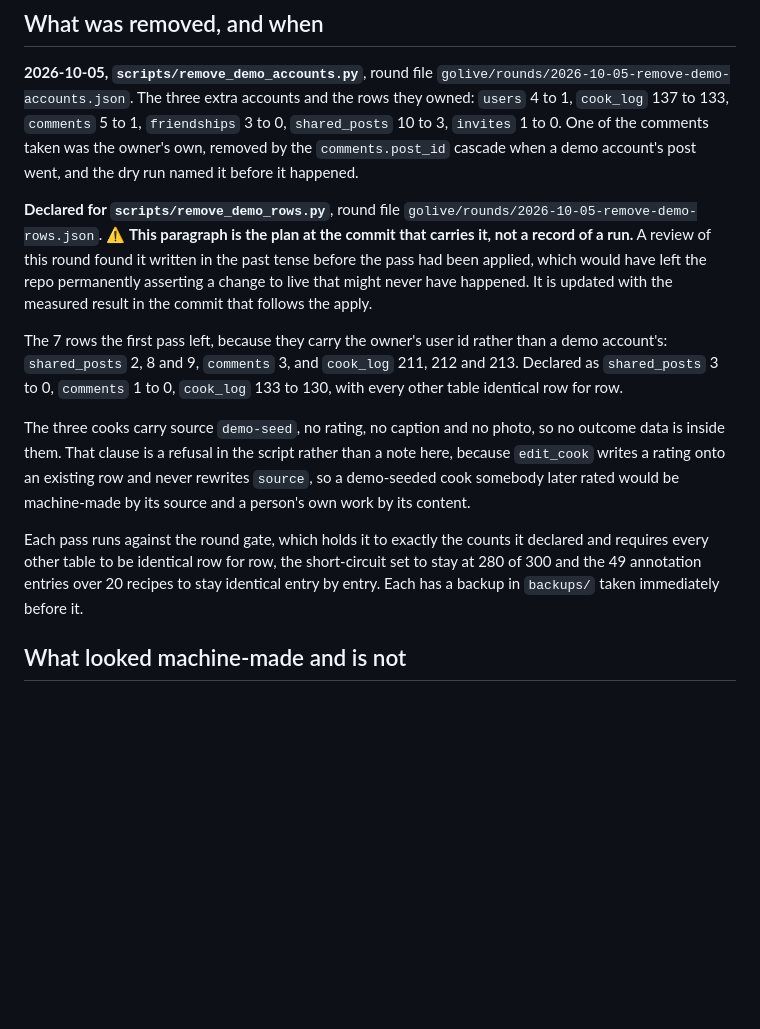
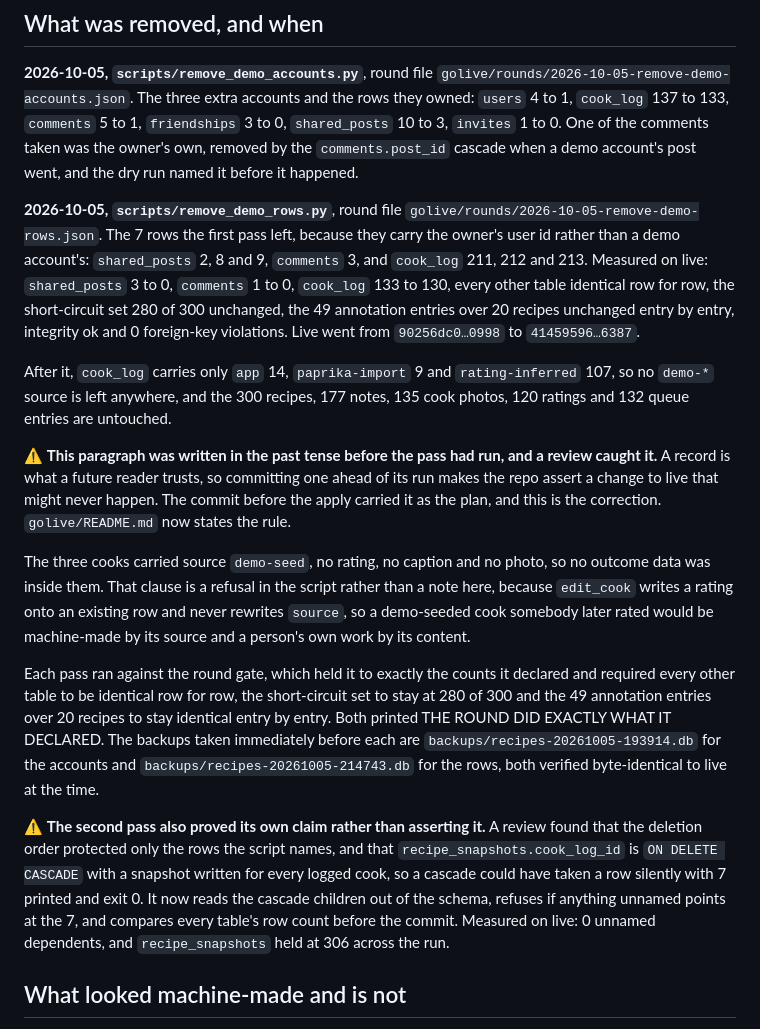
Before and after one commit to abh5227/recipe-app2, a Markdown page: docs/data-repairs/demo-data-2026-07.md, the part around the change. GitHub-like rendering; blank space fills up the shorter version.

Commit message:
docs: the record, in the past tense, with what the run actually measured
The pass applied on live. shared_posts 3 to 0, comments 1 to 0, cook_log 133 to 130, every other
table identical row for row, the short-circuit set 280 of 300 unchanged, the 49 annotation entries
over 20 recipes unchanged entry by entry, integrity ok and 0 foreign-key violations. Live moved from
90256dc0…0998 to 41459596…6387. No demo-* source is left in cook_log, and the 300 recipes, 177
notes, 135 photos, 120 ratings and 132 queue entries are untouched.

The paragraph this replaces was written in the past tense before the pass had run, which a review
caught. The commit before the apply carried it as the plan.

Co-Authored-By: Claude Opus 5 (1M context) <noreply@anthropic.com>

```diff
--- a/docs/data-repairs/demo-data-2026-07.md
+++ b/docs/data-repairs/demo-data-2026-07.md
@@ -38,27 +38,41 @@ owned: `users` 4 to 1, `cook_log` 137 to 133, `comments` 5 to 1, `friendships` 3
 the `comments.post_id` cascade when a demo account's post went, and the dry run named it before it
 happened.
 
-**Declared for `scripts/remove_demo_rows.py`**, round file
-`golive/rounds/2026-10-05-remove-demo-rows.json`. ⚠️ **This paragraph is the plan at the commit that
-carries it, not a record of a run.** A review of this round found it written in the past tense
-before the pass had been applied, which would have left the repo permanently asserting a change to
-live that might never have happened. It is updated with the measured result in the commit that
-follows the apply.
+**2026-10-05, `scripts/remove_demo_rows.py`**, round file
+`golive/rounds/2026-10-05-remove-demo-rows.json`. The 7 rows the first pass left, because they carry
+the owner's user id rather than a demo account's: `shared_posts` 2, 8 and 9, `comments` 3, and
+`cook_log` 211, 212 and 213. Measured on live: `shared_posts` 3 to 0, `comments` 1 to 0, `cook_log`
+133 to 130, every other table identical row for row, the short-circuit set 280 of 300 unchanged, the
+49 annotation entries over 20 recipes unchanged entry by entry, integrity ok and 0 foreign-key
+violations. Live went from `90256dc0…0998` to `41459596…6387`.
 
-The 7 rows the first pass left, because they carry the owner's user id rather than a demo account's:
-`shared_posts` 2, 8 and 9, `comments` 3, and `cook_log` 211, 212 and 213. Declared as
-`shared_posts` 3 to 0, `comments` 1 to 0, `cook_log` 133 to 130, with every other table identical
-row for row.
+After it, `cook_log` carries only `app` 14, `paprika-import` 9 and `rating-inferred` 107, so no
+`demo-*` source is left anywhere, and the 300 recipes, 177 notes, 135 cook photos, 120 ratings and
+132 queue entries are untouched.
 
-The three cooks carry source `demo-seed`, no rating, no caption and no photo, so no outcome data is
-inside them. That clause is a refusal in the script rather than a note here, because `edit_cook`
+⚠️ **This paragraph was written in the past tense before the pass had run, and a review caught it.**
+A record is what a future reader trusts, so committing one ahead of its run makes the repo assert a
+change to live that might never happen. The commit before the apply carried it as the plan, and this
+is the correction. `golive/README.md` now states the rule.
+
+The three cooks carried source `demo-seed`, no rating, no caption and no photo, so no outcome data
+was inside them. That clause is a refusal in the script rather than a note here, because `edit_cook`
 writes a rating onto an existing row and never rewrites `source`, so a demo-seeded cook somebody
 later rated would be machine-made by its source and a person's own work by its content.
 
-Each pass runs against the round gate, which holds it to exactly the counts it declared and requires
+Each pass ran against the round gate, which held it to exactly the counts it declared and required
 every other table to be identical row for row, the short-circuit set to stay at 280 of 300 and the
-49 annotation entries over 20 recipes to stay identical entry by entry. Each has a backup in
-`backups/` taken immediately before it.
+49 annotation entries over 20 recipes to stay identical entry by entry. Both printed THE ROUND DID
+EXACTLY WHAT IT DECLARED. The backups taken immediately before each are
+`backups/recipes-20261005-193914.db` for the accounts and `backups/recipes-20261005-214743.db` for
+the rows, both verified byte-identical to live at the time.
+
+⚠️ **The second pass also proved its own claim rather than asserting it.** A review found that the
+deletion order protected only the rows the script names, and that `recipe_snapshots.cook_log_id` is
+`ON DELETE CASCADE` with a snapshot written for every logged cook, so a cascade could have taken a
+row silently with 7 printed and exit 0. It now reads the cascade children out of the schema, refuses
+if anything unnamed points at the 7, and compares every table's row count before the commit.
+Measured on live: 0 unnamed dependents, and `recipe_snapshots` held at 306 across the run.
 
 ## What looked machine-made and is not
 
```
